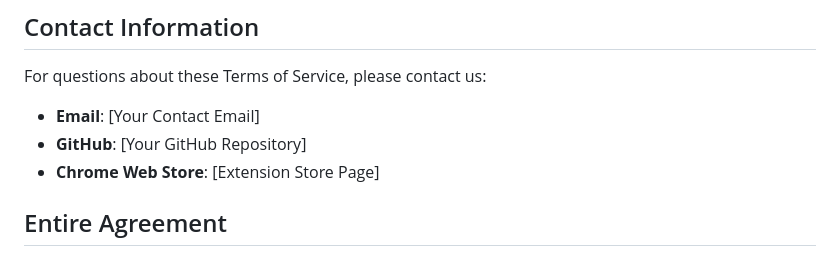
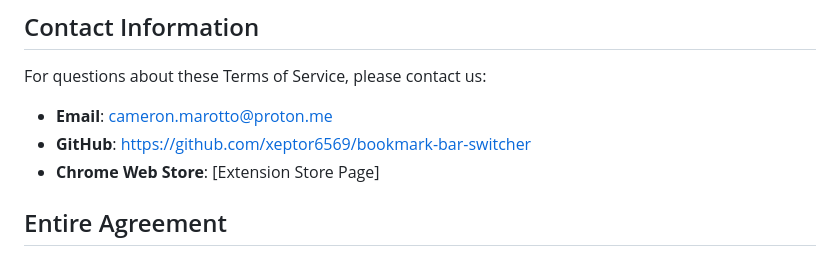
Before and after one commit to xeptor6569/bookmark-bar-switcher, a Markdown page: TERMS_OF_SERVICE.md, the part around the change printed below. Rendered like a GitHub page.

Commit message:
Fix dates. Update contact information.

```diff
--- a/TERMS_OF_SERVICE.md
+++ b/TERMS_OF_SERVICE.md
@@ -121,8 +121,8 @@ If any provision of these Terms is found to be unenforceable or invalid, that pr
 
 For questions about these Terms of Service, please contact us:
 
-- **Email**: [Your Contact Email]
-- **GitHub**: [Your GitHub Repository]
+- **Email**: cameron.marotto@proton.me
+- **GitHub**: https://github.com/xeptor6569/bookmark-bar-switcher
 - **Chrome Web Store**: [Extension Store Page]
 
 ## Entire Agreement
```
Also changed, not shown: other parts of TERMS_OF_SERVICE.md (+1 -1 lines), PRIVACY_POLICY.md (+1 -1 lines).
